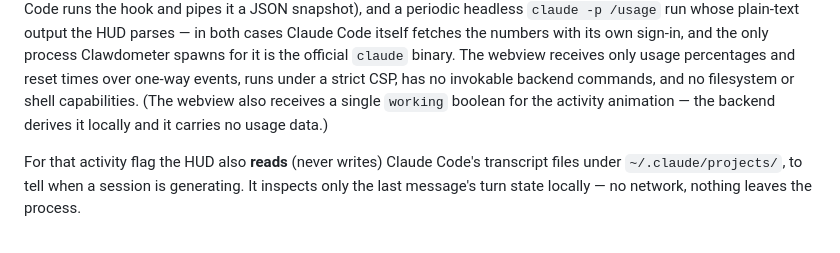
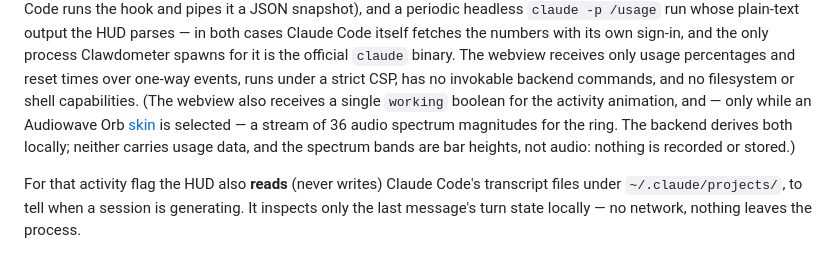
Before and after one commit to cthpAiden/Clawdometer, a Markdown page: README.md, the part around one of its changes. GitHub-like rendering.

```diff
--- a/README.md
+++ b/README.md
@@ -58,8 +76,10 @@ Clawdometer spawns for it is the official `claude` binary. The webview
 receives only usage percentages and reset times over
 one-way events, runs under a strict CSP, has no invokable backend commands,
 and no filesystem or shell capabilities. (The webview also receives a single
-`working` boolean for the activity animation — the backend derives it locally
-and it carries no usage data.)
+`working` boolean for the activity animation, and — only while an Audiowave Orb
+[skin](#skins) is selected — a stream of 36 audio spectrum magnitudes for the
+ring. The backend derives both locally; neither carries usage data, and the
+spectrum bands are bar heights, not audio: nothing is recorded or stored.)
 
 For that activity flag the HUD also **reads** (never writes) Claude Code's
 transcript files under `~/.claude/projects/`, to tell when a session is
```
Also changed, not shown: other parts of README.md (+62 -8 lines), docs/images/hud-audiowave-bars.png (added), docs/images/hud-audiowave-peak.png (added), docs/images/hud-classic.png (added).
